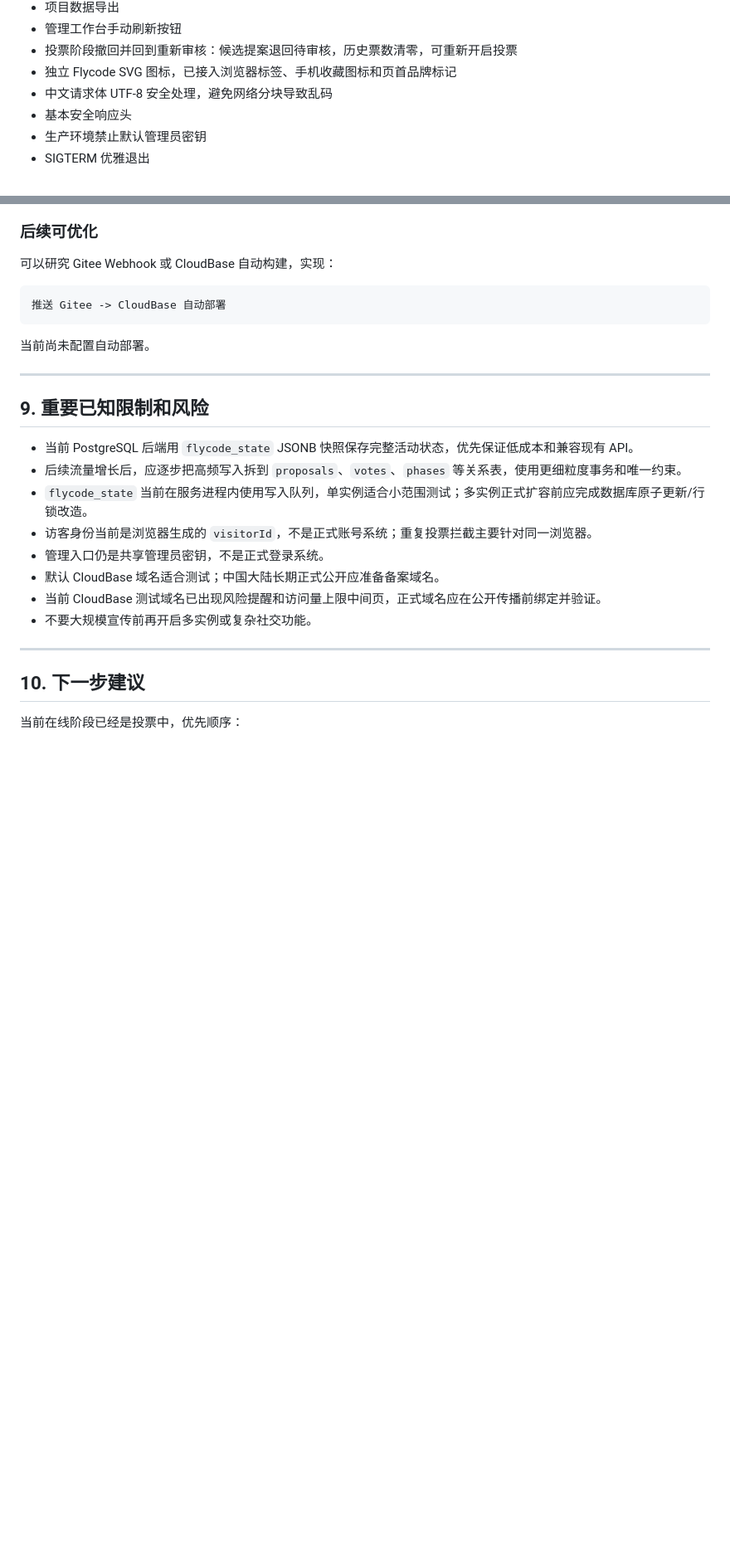
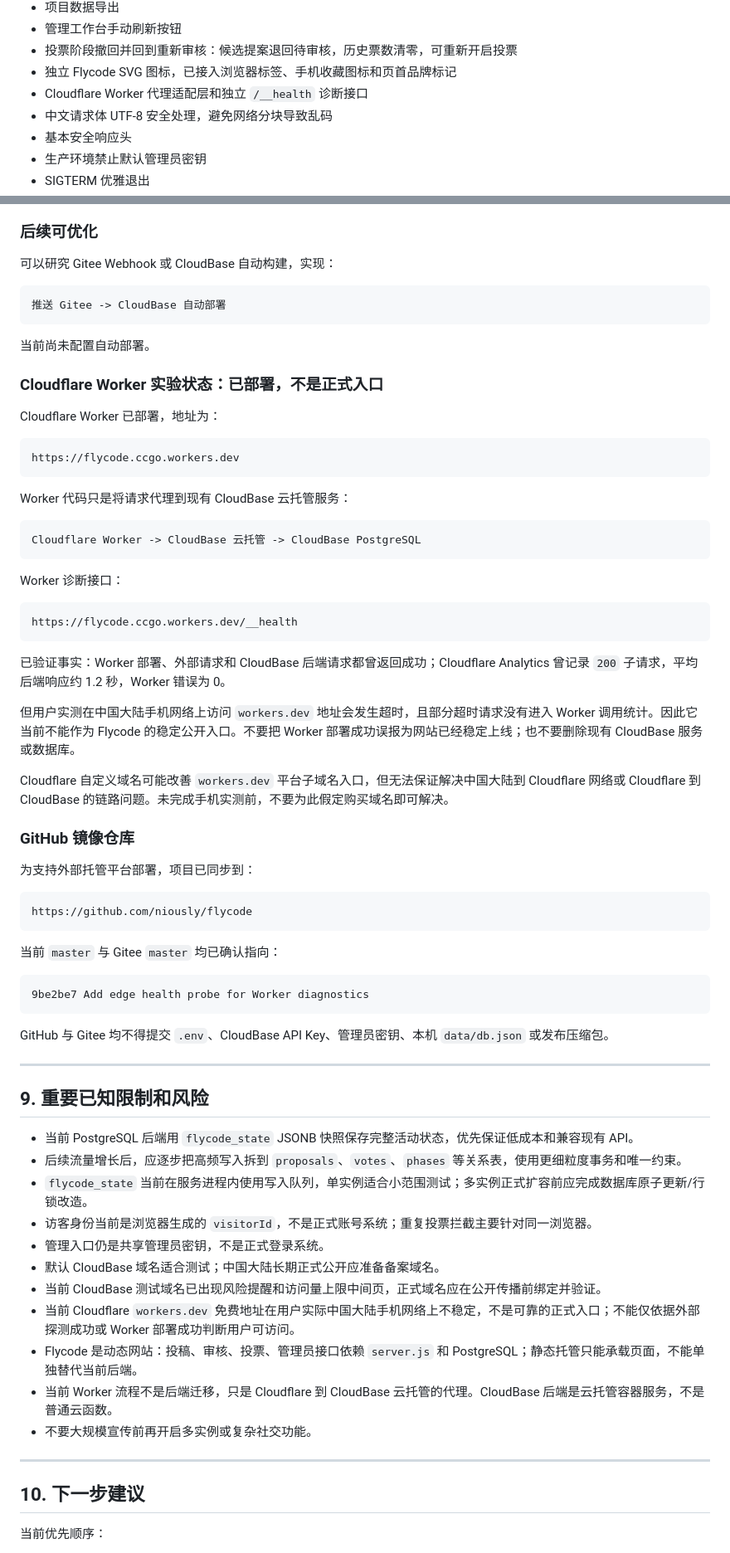
Before and after one commit to niously/flycode, a Markdown page: Flycode-交接文档.md, 2 parts joined by grey strips. Shown at 83% size. Drawn GitHub-style; blank space fills up the shorter version.

Commit message:
Update Flycode deployment handoff

````diff
--- a/Flycode-交接文档.md
+++ b/Flycode-交接文档.md
@@ -85,6 +84,7 @@ PostgreSQL 持久化已启用
 - 管理工作台手动刷新按钮
 - 投票阶段撤回并回到重新审核：候选提案退回待审核，历史票数清零，可重新开启投票
 - 独立 Flycode SVG 图标，已接入浏览器标签、手机收藏图标和页首品牌标记
+- Cloudflare Worker 代理适配层和独立 `/__health` 诊断接口
 - 中文请求体 UTF-8 安全处理，避免网络分块导致乱码
 - 基本安全响应头
 - 生产环境禁止默认管理员密钥
@@ -362,6 +368,48 @@ Git 仓库：https://gitee.com/nious101/flycode.git
 
 当前尚未配置自动部署。
 
+### Cloudflare Worker 实验状态：已部署，不是正式入口
+
+Cloudflare Worker 已部署，地址为：
+
+```text
+https://flycode.ccgo.workers.dev
+```
+
+Worker 代码只是将请求代理到现有 CloudBase 云托管服务：
+
+```text
+Cloudflare Worker -> CloudBase 云托管 -> CloudBase PostgreSQL
+```
+
+Worker 诊断接口：
+
+```text
+https://flycode.ccgo.workers.dev/__health
+```
+
+已验证事实：Worker 部署、外部请求和 CloudBase 后端请求都曾返回成功；Cloudflare Analytics 曾记录 `200` 子请求，平均后端响应约 1.2 秒，Worker 错误为 0。
+
+但用户实测在中国大陆手机网络上访问 `workers.dev` 地址会发生超时，且部分超时请求没有进入 Worker 调用统计。因此它当前不能作为 Flycode 的稳定公开入口。不要把 Worker 部署成功误报为网站已经稳定上线；也不要删除现有 CloudBase 服务或数据库。
+
+Cloudflare 自定义域名可能改善 `workers.dev` 平台子域名入口，但无法保证解决中国大陆到 Cloudflare 网络或 Cloudflare 到 CloudBase 的链路问题。未完成手机实测前，不要为此假定购买域名即可解决。
+
+### GitHub 镜像仓库
+
+为支持外部托管平台部署，项目已同步到：
+
+```text
+https://github.com/niously/flycode
+```
+
+当前 `master` 与 Gitee `master` 均已确认指向：
+
+```text
+9be2be7 Add edge health probe for Worker diagnostics
+```
+
+GitHub 与 Gitee 均不得提交 `.env`、CloudBase API Key、管理员密钥、本机 `data/db.json` 或发布压缩包。
+
 ---
 
 ## 9. 重要已知限制和风险
@@ -373,11 +421,14 @@ Git 仓库：https://gitee.com/nious101/flycode.git
 - 管理入口仍是共享管理员密钥，不是正式登录系统。
 - 默认 CloudBase 域名适合测试；中国大陆长期正式公开应准备备案域名。
 - 当前 CloudBase 测试域名已出现风险提醒和访问量上限中间页，正式域名应在公开传播前绑定并验证。
+- 当前 Cloudflare `workers.dev` 免费地址在用户实际中国大陆手机网络上不稳定，不是可靠的正式入口；不能仅依据外部探测成功或 Worker 部署成功判断用户可访问。
+- Flycode 是动态网站：投稿、审核、投票、管理员接口依赖 `server.js` 和 PostgreSQL；静态托管只能承载页面，不能单独替代当前后端。
+- 当前 Worker 流程不是后端迁移，只是 Cloudflare 到 CloudBase 云托管的代理。CloudBase 后端是云托管容器服务，不是普通云函数。
 - 不要大规模宣传前再开启多实例或复杂社交功能。
 
 ---
 
 ## 10. 下一步建议
 
-当前在线阶段已经是投票中，优先顺序：
+当前优先顺序：
 
````
Also changed, not shown: other parts of Flycode-交接文档.md (+24 -18 lines).
